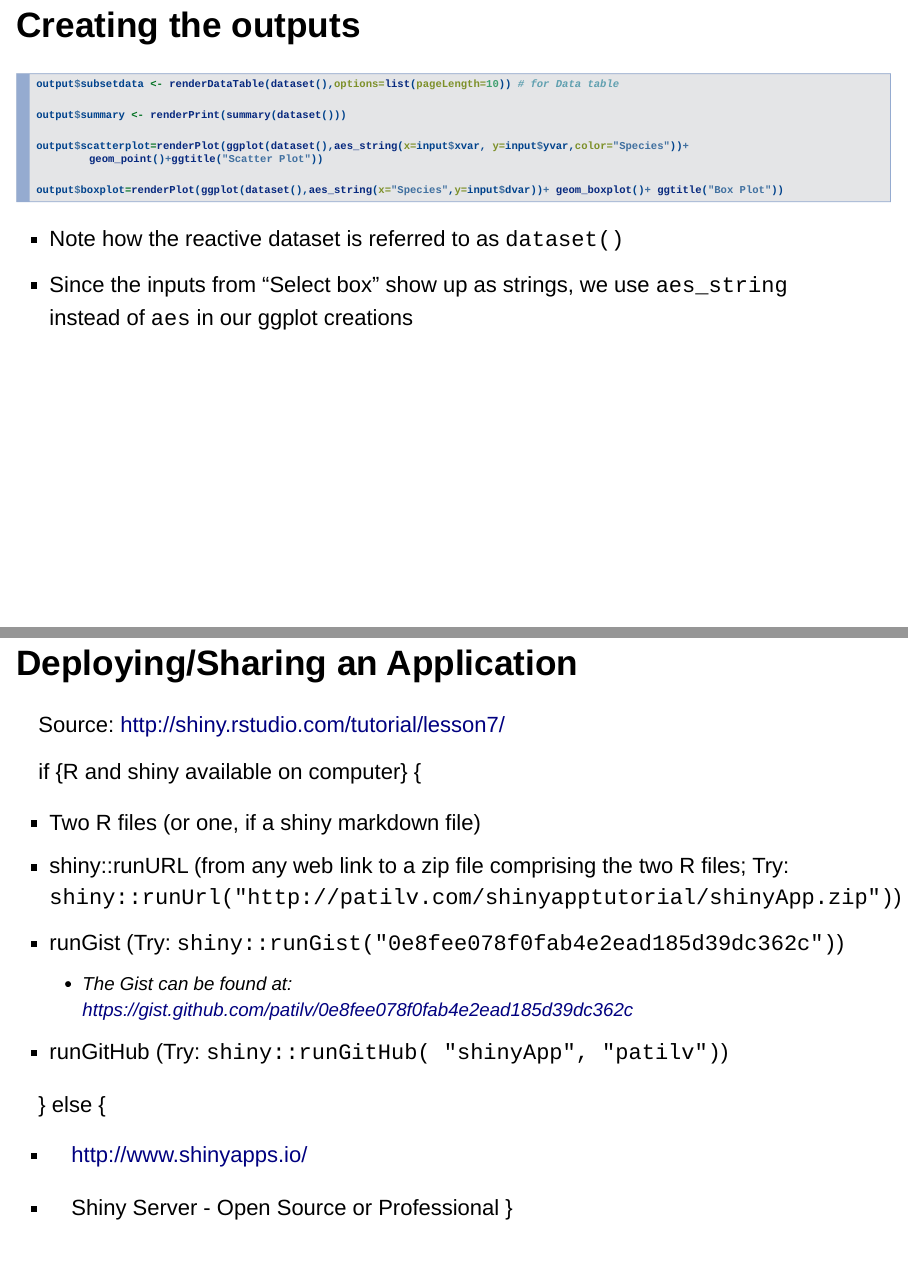
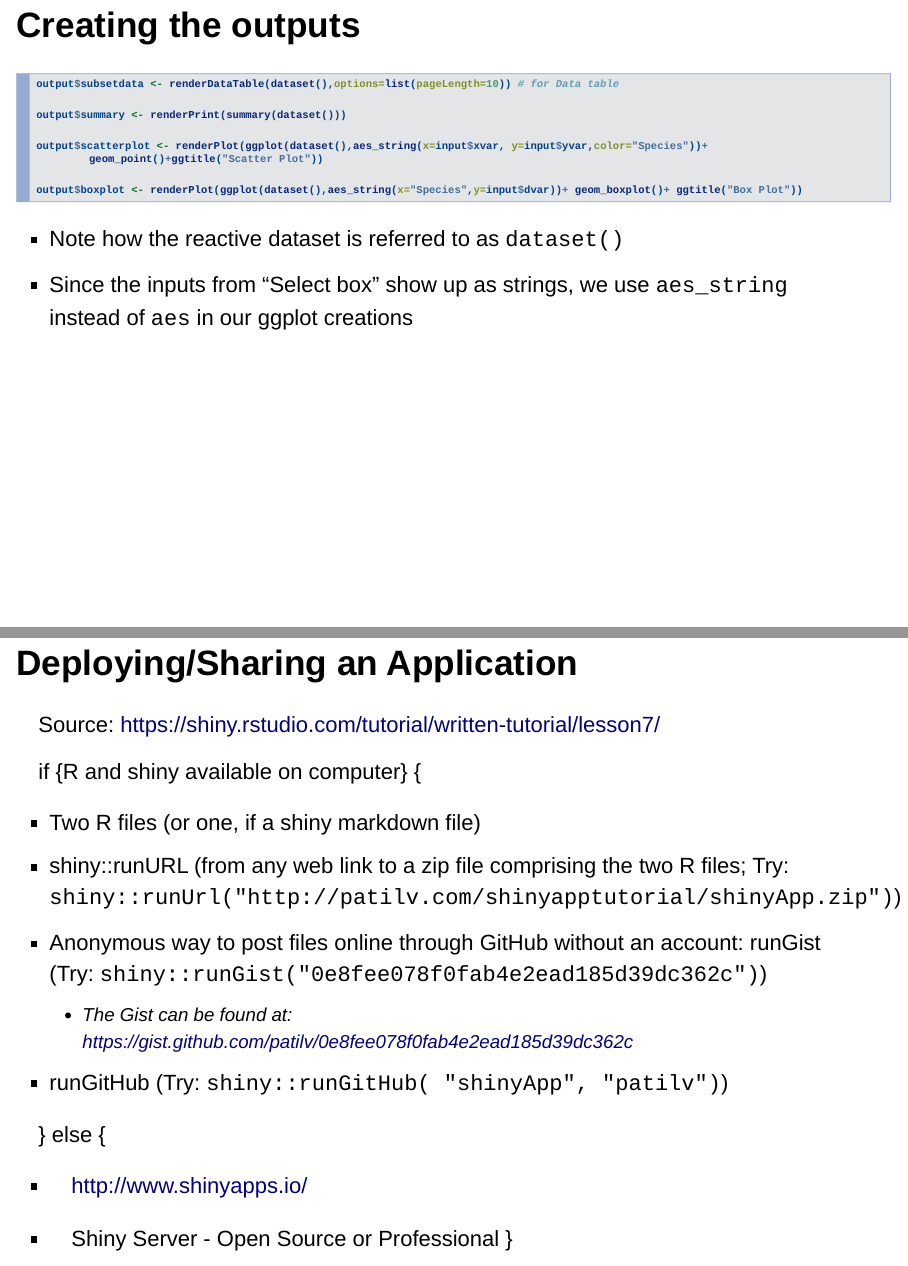
Before and after one commit to patilv/shinyapptutorial, an R Markdown document (index.Rmd): pages 24 and 26 of 28, joined at a grey line. Rendered offline with R 4.5, knitr and Pandoc, with nearby package versions; drawn as Slidy slides in place of the format the file asks for.

Commit message:
updated apps

````diff
--- a/index.Rmd
+++ b/index.Rmd
@@ -232,9 +233,9 @@ output$subsetdata <- renderDataTable(dataset(),options=list(pageLength=10)) # fo
 
 output$summary <- renderPrint(summary(dataset()))
 
-output$scatterplot=renderPlot(ggplot(dataset(),aes_string(x=input$xvar, y=input$yvar,color="Species"))+ geom_point()+ggtitle("Scatter Plot"))
+output$scatterplot <- renderPlot(ggplot(dataset(),aes_string(x=input$xvar, y=input$yvar,color="Species"))+ geom_point()+ggtitle("Scatter Plot"))
 
-output$boxplot=renderPlot(ggplot(dataset(),aes_string(x="Species",y=input$dvar))+ geom_boxplot()+ ggtitle("Box Plot"))
+output$boxplot <- renderPlot(ggplot(dataset(),aes_string(x="Species",y=input$dvar))+ geom_boxplot()+ ggtitle("Box Plot"))
 ```
 
 * Note how the reactive dataset is referred to as `dataset()`
@@ -251,14 +252,14 @@ App in new window: [https://patilv.shinyapps.io/shinyApp/](https://patilv.shinya
 
 ## Deploying/Sharing an Application
 
-Source: [http://shiny.rstudio.com/tutorial/lesson7/](http://shiny.rstudio.com/tutorial/lesson7/)
+Source: [https://shiny.rstudio.com/tutorial/written-tutorial/lesson7/](https://shiny.rstudio.com/tutorial/written-tutorial/lesson7/)
 
 if {R and shiny available on computer}
 {
 
 * Two R files (or one, if a shiny markdown file)
 * shiny::runURL (from any web link to a zip file comprising the two R files; Try: `shiny::runUrl("http://patilv.com/shinyapptutorial/shinyApp.zip")`)
-* runGist (Try: `shiny::runGist("0e8fee078f0fab4e2ead185d39dc362c")`)
+* Anonymous way to post files online through GitHub without an account: runGist (Try: `shiny::runGist("0e8fee078f0fab4e2ead185d39dc362c")`)
   * The Gist can be found at: [https://gist.github.com/patilv/0e8fee078f0fab4e2ead185d39dc362c](https://gist.github.com/patilv/0e8fee078f0fab4e2ead185d39dc362c)
 * runGitHub (Try: `shiny::runGitHub( "shinyApp", "patilv")`)
 
--- a/shinyApp/server.R
+++ b/shinyApp/server.R
@@ -9,7 +9,7 @@ shinyServer(function(input, output) {
                                   iris$Petal.Width>=input$Petal.Width[1] & iris$Petal.Width<=input$Petal.Width[2]),])
 
 
-    output$subsetdata <- renderDataTable(
+    output$subsetdata <- DT::renderDataTable(
     dataset(),options=list(pageLength=10))
 
 
--- a/shinyApp/ui.R
+++ b/shinyApp/ui.R
@@ -1,5 +1,5 @@
 library(shiny)
-
+library
 shinyUI(fluidPage(
     fluidRow(
       tags$h2("Building a Shiny App"),
@@ -49,15 +49,15 @@ shinyUI(fluidPage(
         ),
         column(4,
                HTML("<br><br><h5>Data</h5>"),
-               dataTableOutput(outputId="subsetdata")),
+               DT::dataTableOutput(outputId="subsetdata")),
 
         column(5,
                fluidRow(
-               column(6,plotOutput("scatterplot") ),
-               column(6,plotOutput("boxplot"))  )
-               )
+                 column(6,plotOutput("scatterplot") ),
+                 column(6,plotOutput("boxplot"))  )
+        )
 
 
       )
 
-  ))
+))
````
Also changed, not shown: index.html, index.Rmd (6 more changed lines), shinyApp/server.R (2 more changed lines), 3 other files.
